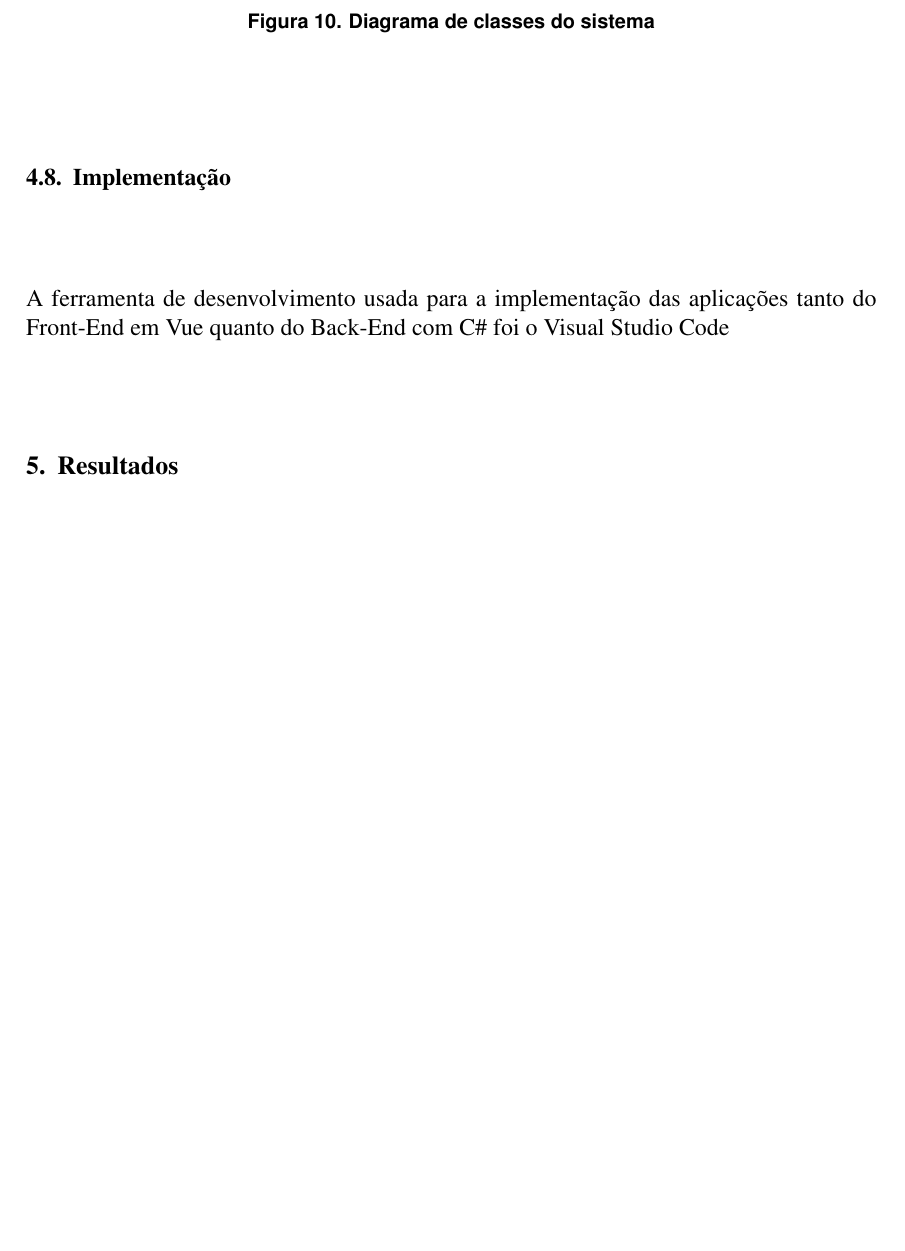
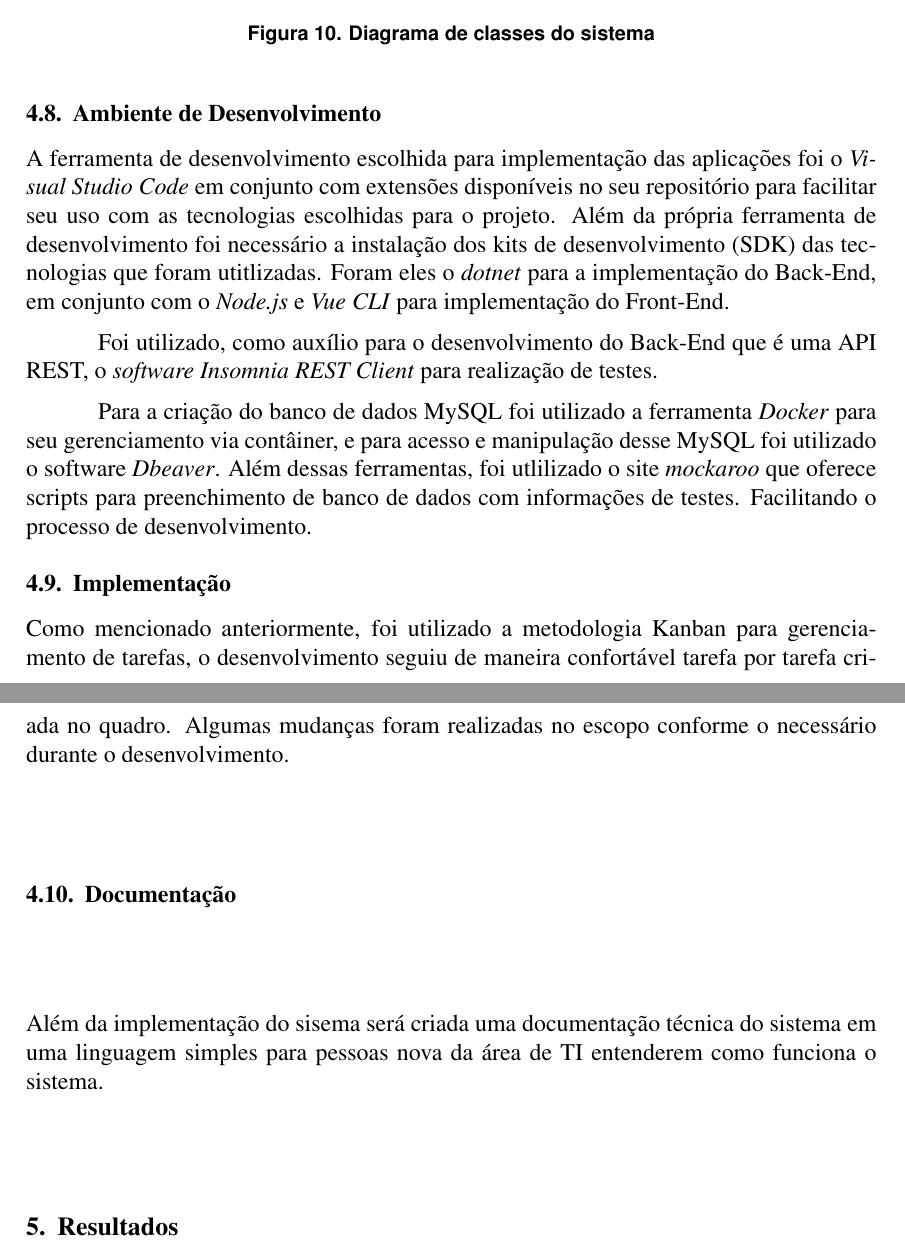
Before and after one commit to V11-0/ArtigoTCC, a LaTeX paper (main.tex): part of page 13 of 16 before the commit and two parts of pages 13 and 14 of 16 after it, the two joined at a grey line, cut so that both start at the same text, the shorter picture padded with empty space. The pictures show the PDF file main.pdf that the author committed with the source.

Commit message:
Quase finalizado desenvolvimento

```diff
--- a/main.tex
+++ b/main.tex
@@ -426,10 +426,33 @@ a partir da criação de um diagrama de classe, o diagrama resultante é exibido
     \caption{Diagrama de classes do sistema}\label{fig:classes_diagram}
 \end{figure}
 
+\subsection{Ambiente de Desenvolvimento}
+
+A ferramenta de desenvolvimento escolhida para implementação
+das aplicações foi o \textit{Visual Studio Code} em conjunto com extensões disponíveis
+no seu repositório para facilitar seu uso com as tecnologias escolhidas para o projeto. Além
+da própria ferramenta de desenvolvimento foi necessário a instalação dos kits de desenvolvimento
+(SDK) das tecnologias que foram utitlizadas. Foram eles o \textit{dotnet} para a implementação do Back-End,
+em conjunto com o \textit{Node.js} e \textit{Vue CLI} para implementação do Front-End.
+
+Foi utilizado, como auxílio para o desenvolvimento do Back-End que é uma API REST, o
+\textit{software} \textit{Insomnia REST Client} para realização de testes.
+
+Para a criação do banco de dados MySQL foi utilizado a ferramenta \textit{Docker} para
+seu gerenciamento via contâiner, e para acesso e manipulação desse MySQL foi utilizado o software \textit{Dbeaver}.
+Além dessas ferramentas, foi utlilizado o site \textit{mockaroo} que oferece scripts para preenchimento
+de banco de dados com informações de testes. Facilitando o processo de desenvolvimento.
+
 \subsection{Implementação}
 
-A ferramenta de desenvolvimento usada para a implementação das aplicações tanto
-do Front-End em Vue quanto do Back-End com C\# foi o Visual Studio Code
+Como mencionado anteriormente, foi utilizado a metodologia Kanban para gerenciamento
+de tarefas, o desenvolvimento seguiu de maneira confortável tarefa por tarefa
+criada no quadro. Algumas mudanças foram realizadas no escopo conforme o necessário durante o desenvolvimento.
+
+\subsection{Documentação}
+
+Além da implementação do sisema será criada uma documentação técnica do sistema em uma linguagem
+simples para pessoas nova da área de TI entenderem como funciona o sistema.
 
 \section{Resultados}
 
```
Also changed, not shown: main.pdf.
